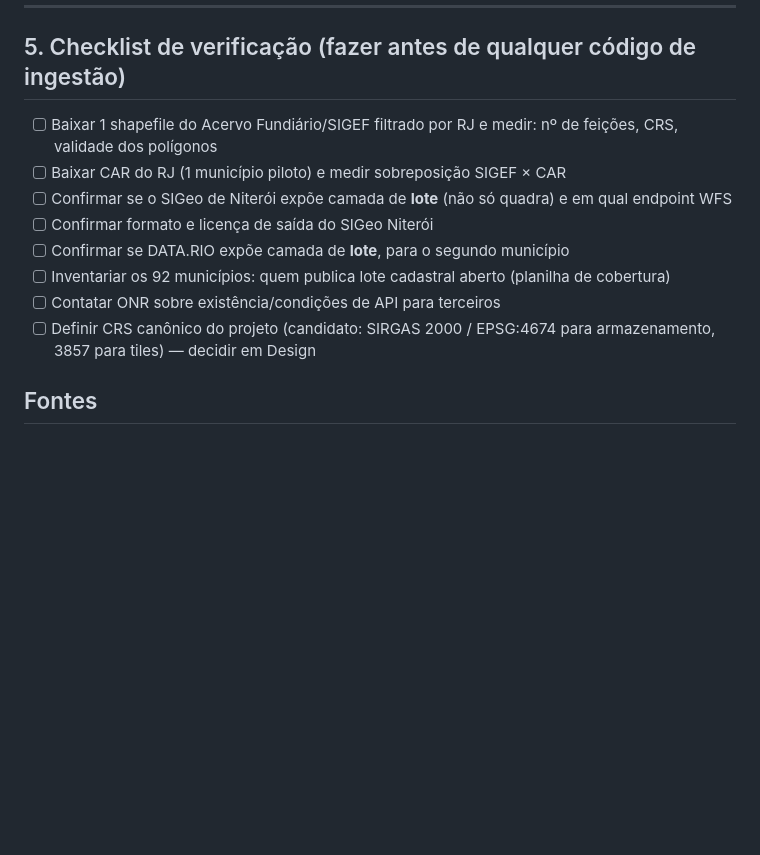
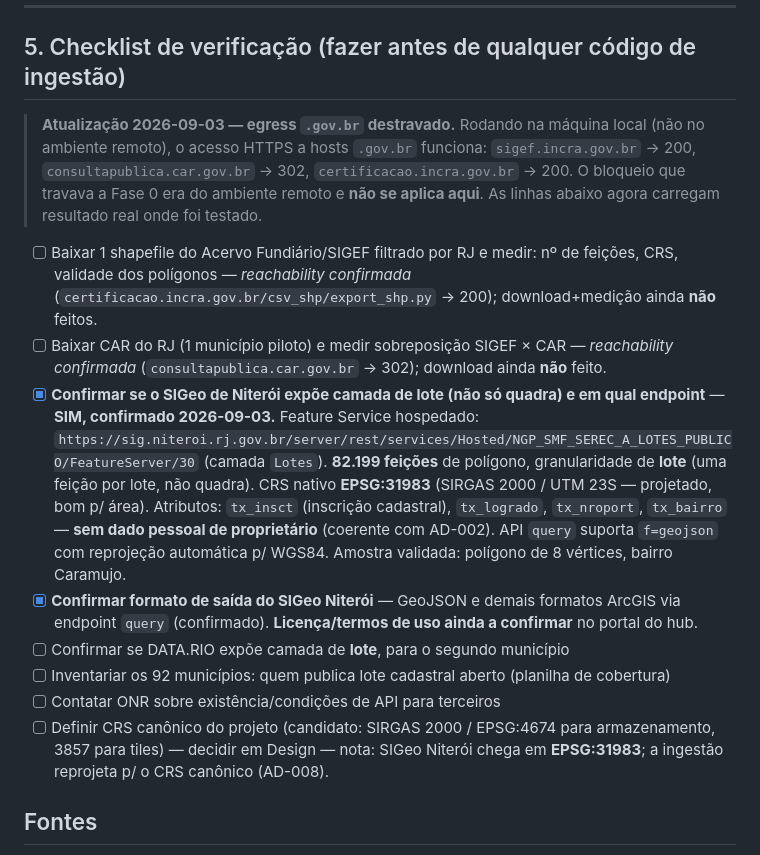
Before and after one commit to gustavofsousa/Terrametrica, a Markdown page: docs/research/fontes-de-dados-rj.md, the part around the change. Drawn GitHub-style; blank space fills up the shorter version.

```diff
--- a/docs/research/fontes-de-dados-rj.md
+++ b/docs/research/fontes-de-dados-rj.md
@@ -88,14 +88,32 @@ Resumo do que a lei sustenta hoje:
 
 ## 5. Checklist de verificação (fazer antes de qualquer código de ingestão)
 
+> **Atualização 2026-09-03 — egress `.gov.br` destravado.** Rodando na máquina local (não no
+> ambiente remoto), o acesso HTTPS a hosts `.gov.br` funciona: `sigef.incra.gov.br` → 200,
+> `consultapublica.car.gov.br` → 302, `certificacao.incra.gov.br` → 200. O bloqueio que travava
+> a Fase 0 era do ambiente remoto e **não se aplica aqui**. As linhas abaixo agora carregam
+> resultado real onde foi testado.
+
 - [ ] Baixar 1 shapefile do Acervo Fundiário/SIGEF filtrado por RJ e medir: nº de feições, CRS, validade dos polígonos
+      — *reachability confirmada* (`certificacao.incra.gov.br/csv_shp/export_shp.py` → 200);
+      download+medição ainda **não** feitos.
 - [ ] Baixar CAR do RJ (1 município piloto) e medir sobreposição SIGEF × CAR
-- [ ] Confirmar se o SIGeo de Niterói expõe camada de **lote** (não só quadra) e em qual endpoint WFS
-- [ ] Confirmar formato e licença de saída do SIGeo Niterói
+      — *reachability confirmada* (`consultapublica.car.gov.br` → 302); download ainda **não** feito.
+- [x] **Confirmar se o SIGeo de Niterói expõe camada de lote (não só quadra) e em qual endpoint** —
+      **SIM, confirmado 2026-09-03.** Feature Service hospedado:
+      `https://sig.niteroi.rj.gov.br/server/rest/services/Hosted/NGP_SMF_SEREC_A_LOTES_PUBLICO/FeatureServer/30`
+      (camada `Lotes`). **82.199 feições** de polígono, granularidade de **lote** (uma feição por
+      lote, não quadra). CRS nativo **EPSG:31983** (SIRGAS 2000 / UTM 23S — projetado, bom p/ área).
+      Atributos: `tx_insct` (inscrição cadastral), `tx_logrado`, `tx_nroport`, `tx_bairro` — **sem
+      dado pessoal de proprietário** (coerente com AD-002). API `query` suporta `f=geojson` com
+      reprojeção automática p/ WGS84. Amostra validada: polígono de 8 vértices, bairro Caramujo.
+- [x] **Confirmar formato de saída do SIGeo Niterói** — GeoJSON e demais formatos ArcGIS via
+      endpoint `query` (confirmado). **Licença/termos de uso ainda a confirmar** no portal do hub.
 - [ ] Confirmar se DATA.RIO expõe camada de **lote**, para o segundo município
 - [ ] Inventariar os 92 municípios: quem publica lote cadastral aberto (planilha de cobertura)
 - [ ] Contatar ONR sobre existência/condições de API para terceiros
 - [ ] Definir CRS canônico do projeto (candidato: SIRGAS 2000 / EPSG:4674 para armazenamento, 3857 para tiles) — decidir em Design
+      — nota: SIGeo Niterói chega em **EPSG:31983**; a ingestão reprojeta p/ o CRS canônico (AD-008).
 
 ## Fontes
 
```
Also changed, not shown: .specs/STATE.md (+17 -6 lines).
